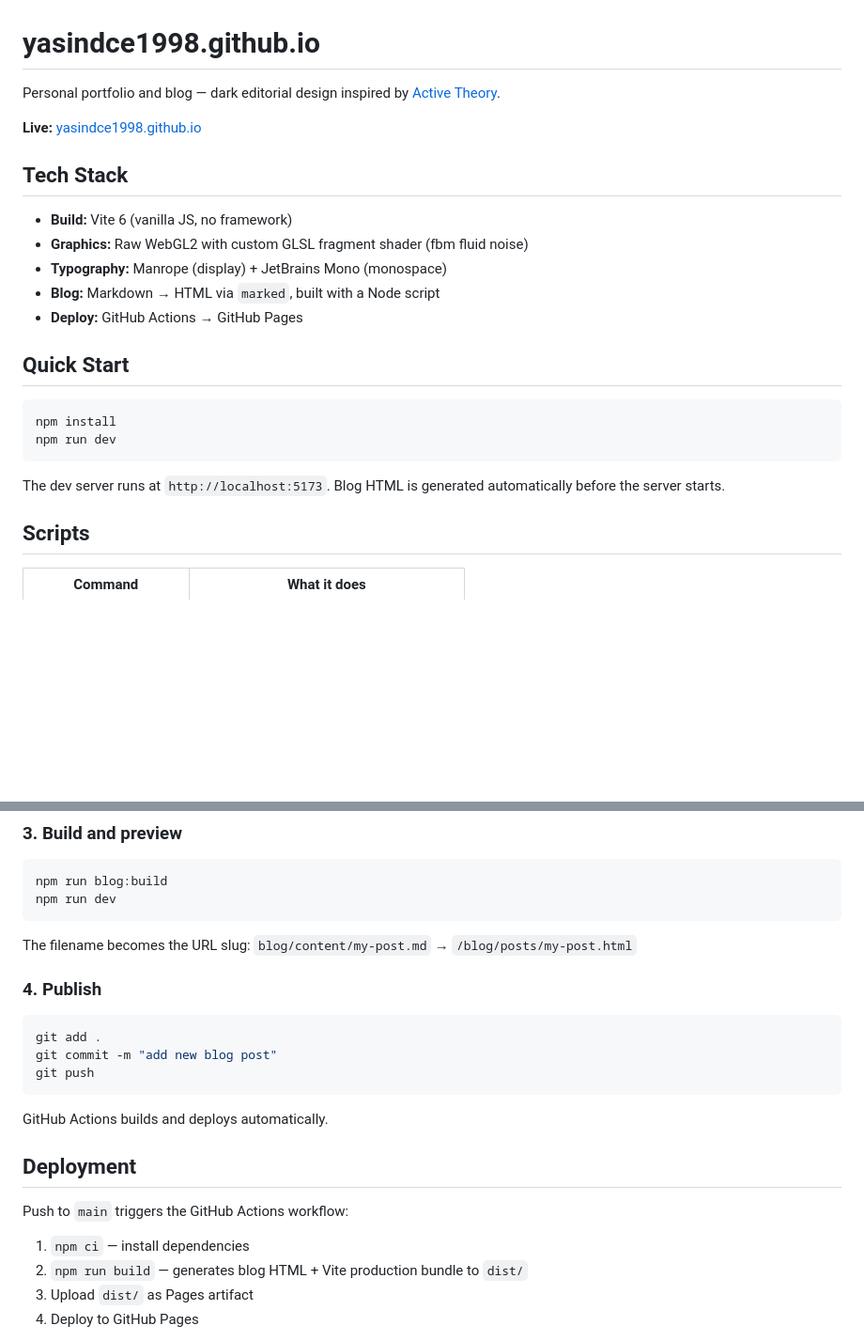
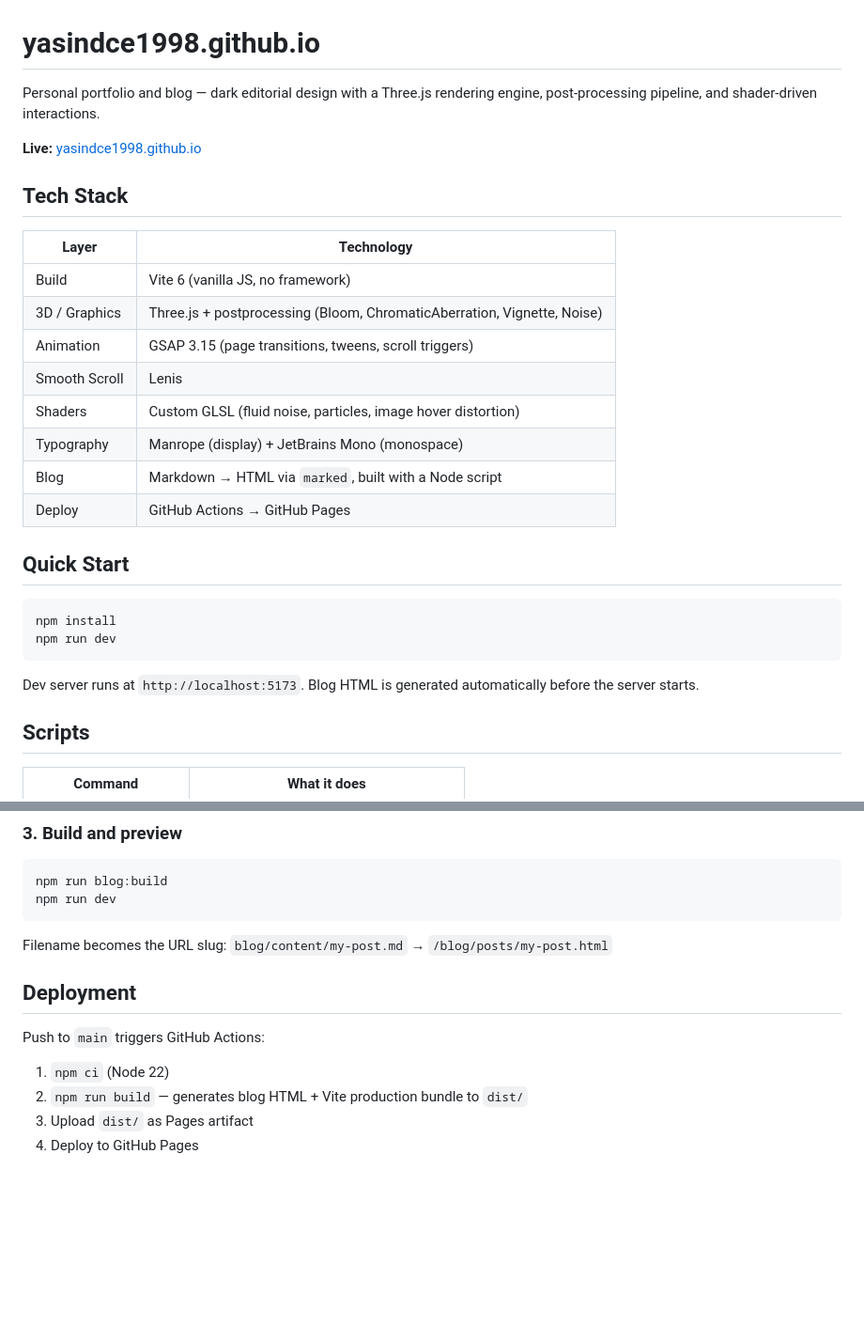
Before and after one commit to yasindce1998/yasindce1998.github.io, a Markdown page: README.md, 2 parts joined by grey strips. Shown at 94% size. GitHub-like rendering; blank space fills up the shorter version.

````diff
--- a/README.md
+++ b/README.md
@@ -1,16 +1,21 @@
 # yasindce1998.github.io
 
-Personal portfolio and blog — dark editorial design inspired by [Active Theory](https://activetheory.net).
+Personal portfolio and blog — dark editorial design with a Three.js rendering engine, post-processing pipeline, and shader-driven interactions.
 
 **Live:** [yasindce1998.github.io](https://yasindce1998.github.io)
 
 ## Tech Stack
 
-- **Build:** Vite 6 (vanilla JS, no framework)
-- **Graphics:** Raw WebGL2 with custom GLSL fragment shader (fbm fluid noise)
-- **Typography:** Manrope (display) + JetBrains Mono (monospace)
-- **Blog:** Markdown → HTML via `marked`, built with a Node script
-- **Deploy:** GitHub Actions → GitHub Pages
+| Layer | Technology |
+|-------|-----------|
+| Build | Vite 6 (vanilla JS, no framework) |
+| 3D / Graphics | Three.js + postprocessing (Bloom, ChromaticAberration, Vignette, Noise) |
+| Animation | GSAP 3.15 (page transitions, tweens, scroll triggers) |
+| Smooth Scroll | Lenis |
+| Shaders | Custom GLSL (fluid noise, particles, image hover distortion) |
+| Typography | Manrope (display) + JetBrains Mono (monospace) |
+| Blog | Markdown → HTML via `marked`, built with a Node script |
+| Deploy | GitHub Actions → GitHub Pages |
 
 ## Quick Start
 
@@ -19,7 +24,7 @@ npm install
 npm run dev
 ```
 
-The dev server runs at `http://localhost:5173`. Blog HTML is generated automatically before the server starts.
+Dev server runs at `http://localhost:5173`. Blog HTML is generated automatically before the server starts.
 
 ## Scripts
 
@@ -137,23 +206,13 @@ npm run blog:build
 npm run dev
 ```
 
-The filename becomes the URL slug: `blog/content/my-post.md` → `/blog/posts/my-post.html`
-
-### 4. Publish
-
-```bash
-git add .
-git commit -m "add new blog post"
-git push
-```
-
-GitHub Actions builds and deploys automatically.
+Filename becomes the URL slug: `blog/content/my-post.md` → `/blog/posts/my-post.html`
 
 ## Deployment
 
-Push to `main` triggers the GitHub Actions workflow:
+Push to `main` triggers GitHub Actions:
 
-1. `npm ci` — install dependencies
+1. `npm ci` (Node 22)
 2. `npm run build` — generates blog HTML + Vite production bundle to `dist/`
 3. Upload `dist/` as Pages artifact
 4. Deploy to GitHub Pages
````
Also changed, not shown: other parts of README.md (+119 -55 lines).
